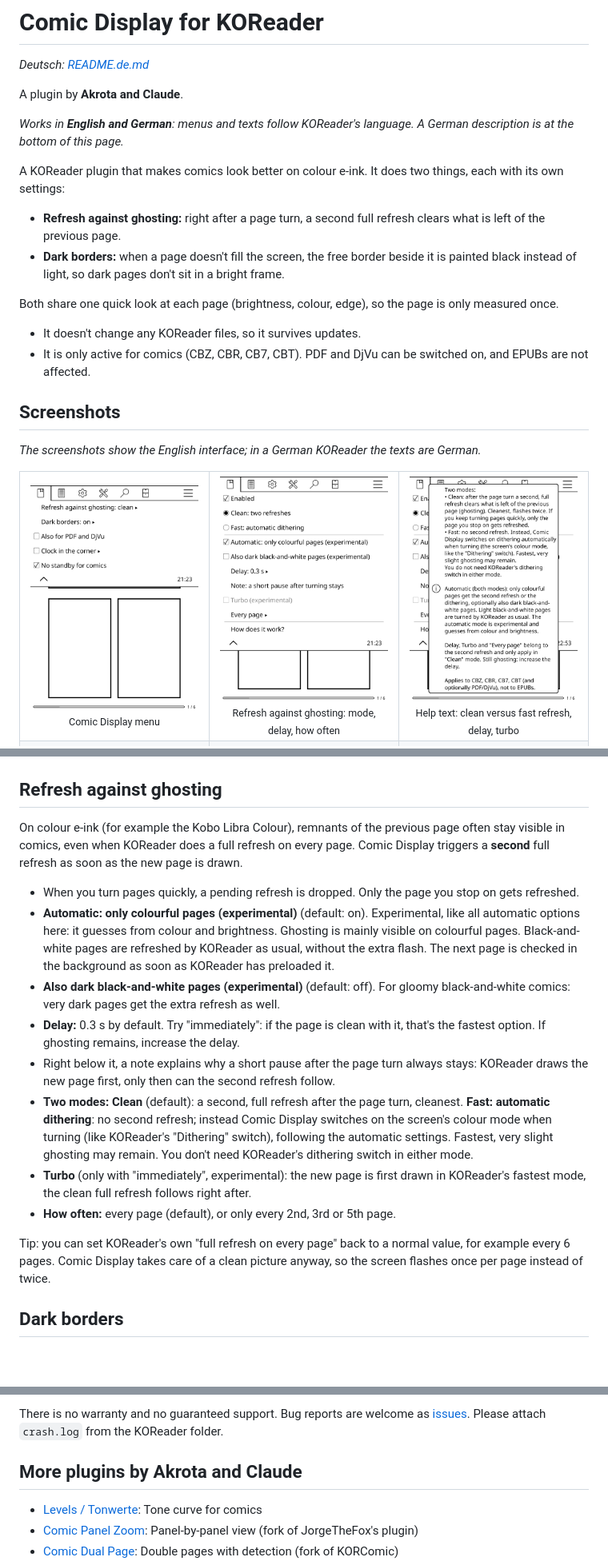
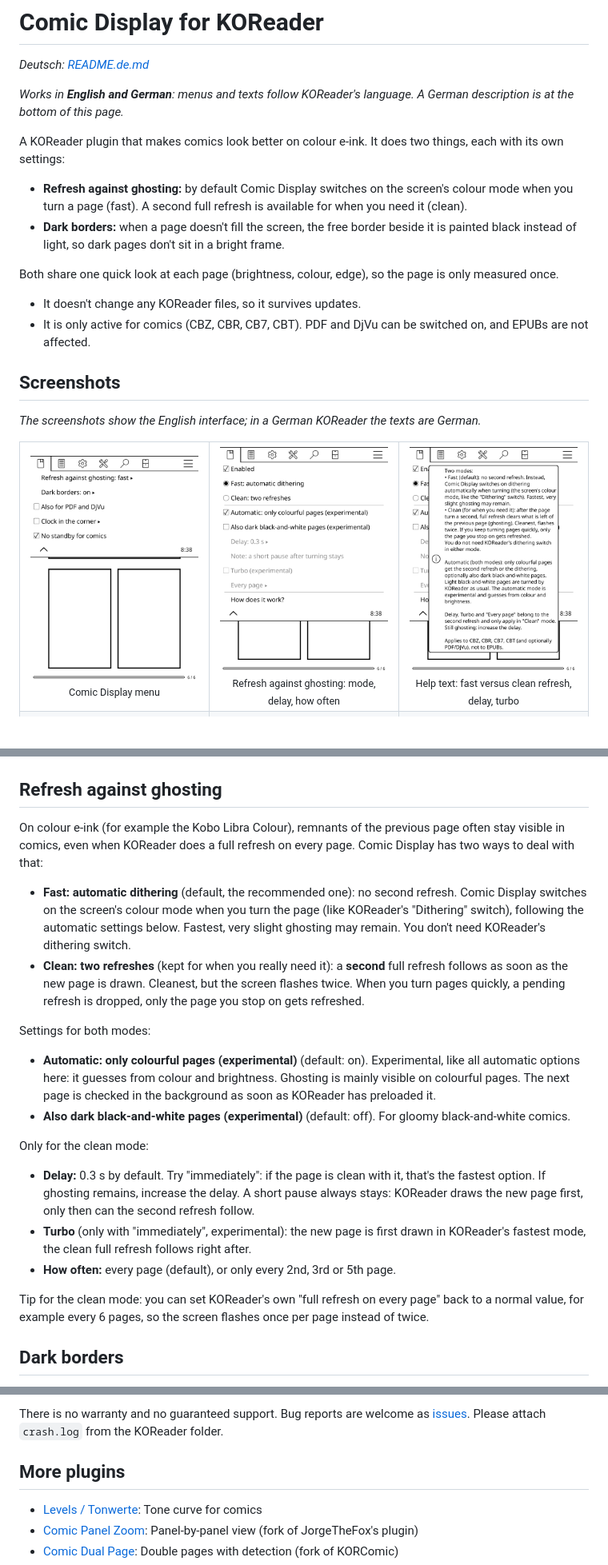
Before and after one commit to Akrota/koreader-comic-display, a Markdown page: README.md, 3 parts joined by grey strips. Shown at 80% size. Rendered like a GitHub page; pictures changed too: docs/screenshots/menu.png, docs/screenshots/refresh-help.png, docs/screenshots/refresh.png; blank space fills up the shorter version.

```diff
--- a/README.md
+++ b/README.md
@@ -1,16 +1,13 @@
 # Comic Display for KOReader
 
 *Deutsch: [README.de.md](README.de.md)*
-
-<!-- byline -->
-A plugin by **Akrota and Claude**.
 
 <!-- lang-note -->
 *Works in **English and German**: menus and texts follow KOReader's language. A German description is at the bottom of this page.*
 
 A KOReader plugin that makes comics look better on colour e-ink. It does two things, each with its own settings:
 
-- **Refresh against ghosting:** right after a page turn, a second full refresh clears what is left of the previous page.
+- **Refresh against ghosting:** by default Comic Display switches on the screen's colour mode when you turn a page (fast). A second full refresh is available for when you need it (clean).
 - **Dark borders:** when a page doesn't fill the screen, the free border beside it is painted black instead of light, so dark pages don't sit in a bright frame.
 
 Both share one quick look at each page (brightness, colour, edge), so the page is only measured once.
@@ -23,24 +20,29 @@ Both share one quick look at each page (brightness, colour, edge), so the page i
 *The screenshots show the English interface; in a German KOReader the texts are German.*
 
 <table>
-<tr><td align="center" valign="top" width="33%"><img src="docs/screenshots/menu.png" width="260" alt="Comic Display menu"><br><sub>Comic Display menu</sub></td><td align="center" valign="top" width="33%"><img src="docs/screenshots/refresh.png" width="260" alt="Refresh against ghosting: mode, delay, how often"><br><sub>Refresh against ghosting: mode, delay, how often</sub></td><td align="center" valign="top" width="33%"><img src="docs/screenshots/refresh-help.png" width="260" alt="Help text: clean versus fast refresh, delay, turbo"><br><sub>Help text: clean versus fast refresh, delay, turbo</sub></td></tr>
+<tr><td align="center" valign="top" width="33%"><img src="docs/screenshots/menu.png" width="260" alt="Comic Display menu"><br><sub>Comic Display menu</sub></td><td align="center" valign="top" width="33%"><img src="docs/screenshots/refresh.png" width="260" alt="Refresh against ghosting: mode, delay, how often"><br><sub>Refresh against ghosting: mode, delay, how often</sub></td><td align="center" valign="top" width="33%"><img src="docs/screenshots/refresh-help.png" width="260" alt="Help text: fast versus clean refresh, delay, turbo"><br><sub>Help text: fast versus clean refresh, delay, turbo</sub></td></tr>
 <tr><td align="center" valign="top" width="33%"><img src="docs/screenshots/dark-borders.png" width="260" alt="Dark borders settings"><br><sub>Dark borders settings</sub></td><td align="center" valign="top" width="33%"><img src="docs/screenshots/dark-borders-help.png" width="260" alt="Help text: black borders, automatic mode"><br><sub>Help text: black borders, automatic mode</sub></td><td align="center" valign="top" width="33%"><img src="docs/screenshots/clock-settings.png" width="260" alt="Clock in the corner: battery, corner, style, size"><br><sub>Clock in the corner: battery, corner, style, size</sub></td></tr>
 </table>
 
 ## Refresh against ghosting
 
-On colour e-ink (for example the Kobo Libra Colour), remnants of the previous page often stay visible in comics, even when KOReader does a full refresh on every page. Comic Display triggers a **second** full refresh as soon as the new page is drawn.
+On colour e-ink (for example the Kobo Libra Colour), remnants of the previous page often stay visible in comics, even when KOReader does a full refresh on every page. Comic Display has two ways to deal with that:
 
-- When you turn pages quickly, a pending refresh is dropped. Only the page you stop on gets refreshed.
-- **Automatic: only colourful pages (experimental)** (default: on). Experimental, like all automatic options here: it guesses from colour and brightness. Ghosting is mainly visible on colourful pages. Black-and-white pages are refreshed by KOReader as usual, without the extra flash. The next page is checked in the background as soon as KOReader has preloaded it.
-- **Also dark black-and-white pages (experimental)** (default: off). For gloomy black-and-white comics: very dark pages get the extra refresh as well.
-- **Delay:** 0.3 s by default. Try "immediately": if the page is clean with it, that's the fastest option. If ghosting remains, increase the delay.
-- Right below it, a note explains why a short pause after the page turn always stays: KOReader draws the new page first, only then can the second refresh follow.
-- **Two modes:** **Clean** (default): a second, full refresh after the page turn, cleanest. **Fast: automatic dithering**: no second refresh; instead Comic Display switches on the screen's colour mode when turning (like KOReader's "Dithering" switch), following the automatic settings. Fastest, very slight ghosting may remain. You don't need KOReader's dithering switch in either mode.
+- **Fast: automatic dithering** (default, the recommended one): no second refresh. Comic Display switches on the screen's colour mode when you turn the page (like KOReader's "Dithering" switch), following the automatic settings below. Fastest, very slight ghosting may remain. You don't need KOReader's dithering switch.
+- **Clean: two refreshes** (kept for when you really need it): a **second** full refresh follows as soon as the new page is drawn. Cleanest, but the screen flashes twice. When you turn pages quickly, a pending refresh is dropped, only the page you stop on gets refreshed.
+
+Settings for both modes:
+
+- **Automatic: only colourful pages (experimental)** (default: on). Experimental, like all automatic options here: it guesses from colour and brightness. Ghosting is mainly visible on colourful pages. The next page is checked in the background as soon as KOReader has preloaded it.
+- **Also dark black-and-white pages (experimental)** (default: off). For gloomy black-and-white comics.
+
+Only for the clean mode:
+
+- **Delay:** 0.3 s by default. Try "immediately": if the page is clean with it, that's the fastest option. If ghosting remains, increase the delay. A short pause always stays: KOReader draws the new page first, only then can the second refresh follow.
 - **Turbo** (only with "immediately", experimental): the new page is first drawn in KOReader's fastest mode, the clean full refresh follows right after.
 - **How often:** every page (default), or only every 2nd, 3rd or 5th page.
 
-Tip: you can set KOReader's own "full refresh on every page" back to a normal value, for example every 6 pages. Comic Display takes care of a clean picture anyway, so the screen flashes once per page instead of twice.
+Tip for the clean mode: you can set KOReader's own "full refresh on every page" back to a normal value, for example every 6 pages, so the screen flashes once per page instead of twice.
 
 ## Dark borders
 
@@ -80,7 +82,7 @@ The code was written entirely by **Claude**, an AI by Anthropic (in Claude Code)
 
 There is no warranty and no guaranteed support. Bug reports are welcome as [issues](../../issues). Please attach `crash.log` from the KOReader folder.
 
-## More plugins by Akrota and Claude
+## More plugins
 
 - [Levels / Tonwerte](https://github.com/Akrota/koreader-comic-levels): Tone curve for comics
 - [Comic Panel Zoom](https://github.com/Akrota/koreader-comic-panel-zoom): Panel-by-panel view (fork of JorgeTheFox's plugin)
```
Also changed, not shown: other parts of README.md (+2 -2 lines), README.de.md (+18 -16 lines), 2 other files.
